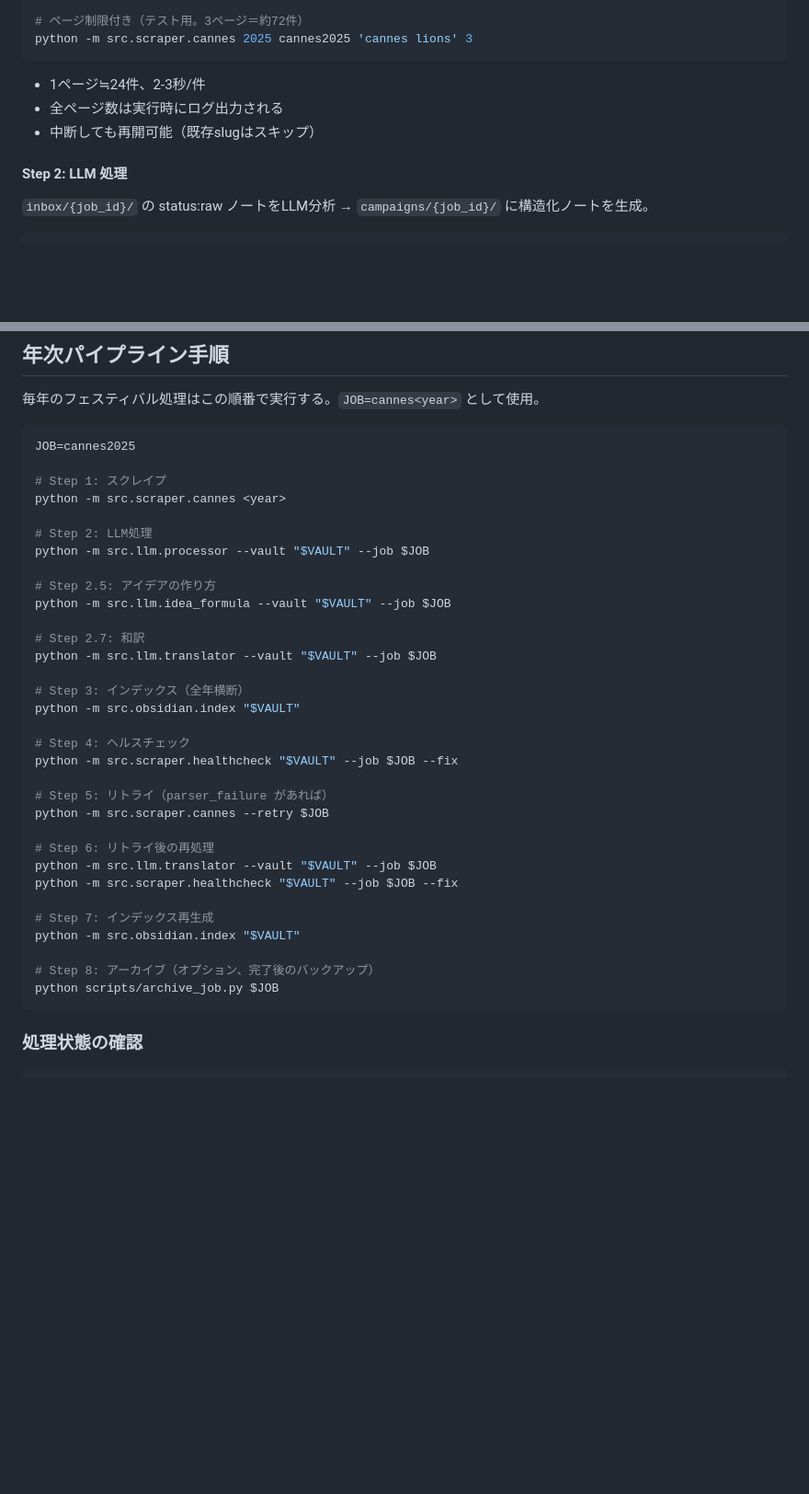
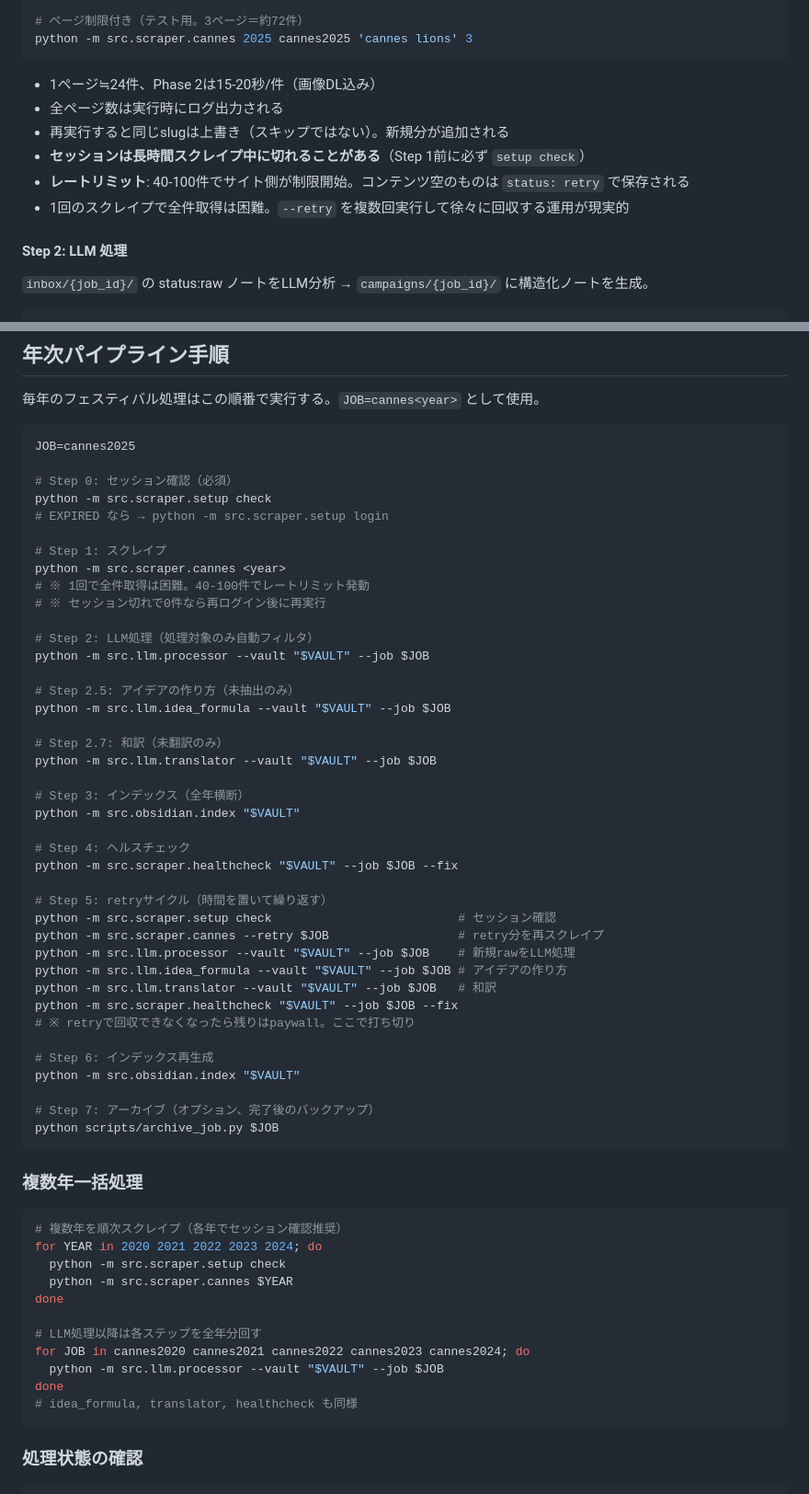
Before and after one commit to keitakuki/idea-distiller, a Markdown page: CLAUDE.md, 2 parts joined by grey strips. Shown at 92% size. Drawn GitHub-style; blank space fills up the shorter version.

````diff
--- a/CLAUDE.md
+++ b/CLAUDE.md
@@ -184,9 +184,12 @@ python -m src.scraper.cannes 2025
 python -m src.scraper.cannes 2025 cannes2025 'cannes lions' 3
 ```
 
-- 1ページ≒24件、2-3秒/件
+- 1ページ≒24件、Phase 2は15-20秒/件（画像DL込み）
 - 全ページ数は実行時にログ出力される
-- 中断しても再開可能（既存slugはスキップ）
+- 再実行すると同じslugは上書き（スキップではない）。新規分が追加される
+- **セッションは長時間スクレイプ中に切れることがある**（Step 1前に必ず `setup check`）
+- **レートリミット**: 40-100件でサイト側が制限開始。コンテンツ空のものは `status: retry` で保存される
+- 1回のスクレイプで全件取得は困難。`--retry` を複数回実行して徐々に回収する運用が現実的
 
 #### Step 2: LLM 処理
 
@@ -345,16 +352,22 @@ python -m src.main
 ```bash
 JOB=cannes2025
 
+# Step 0: セッション確認（必須）
+python -m src.scraper.setup check
+# EXPIRED なら → python -m src.scraper.setup login
+
 # Step 1: スクレイプ
 python -m src.scraper.cannes <year>
+# ※ 1回で全件取得は困難。40-100件でレートリミット発動
+# ※ セッション切れで0件なら再ログイン後に再実行
 
-# Step 2: LLM処理
+# Step 2: LLM処理（処理対象のみ自動フィルタ）
 python -m src.llm.processor --vault "$VAULT" --job $JOB
 
-# Step 2.5: アイデアの作り方
+# Step 2.5: アイデアの作り方（未抽出のみ）
 python -m src.llm.idea_formula --vault "$VAULT" --job $JOB
 
-# Step 2.7: 和訳
+# Step 2.7: 和訳（未翻訳のみ）
 python -m src.llm.translator --vault "$VAULT" --job $JOB
 
 # Step 3: インデックス（全年横断）
@@ -363,18 +376,36 @@ python -m src.obsidian.index "$VAULT"
 # Step 4: ヘルスチェック
 python -m src.scraper.healthcheck "$VAULT" --job $JOB --fix
 
-# Step 5: リトライ（parser_failure があれば）
-python -m src.scraper.cannes --retry $JOB
+# Step 5: retryサイクル（時間を置いて繰り返す）
+python -m src.scraper.setup check                          # セッション確認
+python -m src.scraper.cannes --retry $JOB                  # retry分を再スクレイプ
+python -m src.llm.processor --vault "$VAULT" --job $JOB    # 新規rawをLLM処理
+python -m src.llm.idea_formula --vault "$VAULT" --job $JOB # アイデアの作り方
+python -m src.llm.translator --vault "$VAULT" --job $JOB   # 和訳
+python -m src.scraper.healthcheck "$VAULT" --job $JOB --fix
+# ※ retryで回収できなくなったら残りはpaywall。ここで打ち切り
 
-# Step 6: リトライ後の再処理
-python -m src.llm.translator --vault "$VAULT" --job $JOB
-python -m src.scraper.healthcheck "$VAULT" --job $JOB --fix
-
-# Step 7: インデックス再生成
+# Step 6: インデックス再生成
 python -m src.obsidian.index "$VAULT"
 
-# Step 8: アーカイブ（オプション、完了後のバックアップ）
+# Step 7: アーカイブ（オプション、完了後のバックアップ）
 python scripts/archive_job.py $JOB
+```
+
+### 複数年一括処理
+
+```bash
+# 複数年を順次スクレイプ（各年でセッション確認推奨）
+for YEAR in 2020 2021 2022 2023 2024; do
+  python -m src.scraper.setup check
+  python -m src.scraper.cannes $YEAR
+done
+
+# LLM処理以降は各ステップを全年分回す
+for JOB in cannes2020 cannes2021 cannes2022 cannes2023 cannes2024; do
+  python -m src.llm.processor --vault "$VAULT" --job $JOB
+done
+# idea_formula, translator, healthcheck も同様
 ```
 
 ### 処理状態の確認
````
Also changed, not shown: other parts of CLAUDE.md (+47 -0 lines).
